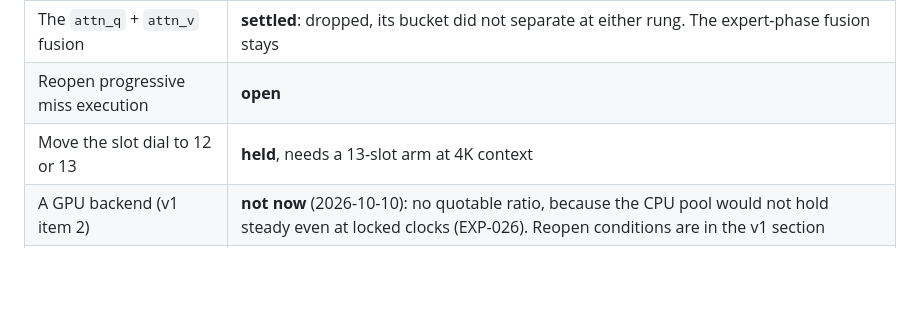
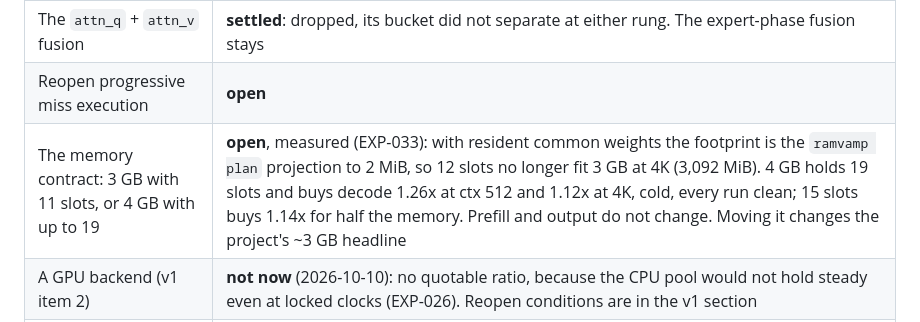
Before and after one commit to y0sif/ramvamp, a Markdown page: docs/roadmap.md, the part around the change. Rendered like a GitHub page; blank space fills up the shorter version.

Commit message:
docs: record EXP-033, what a 4 GB contract buys decode
Cold, clean, paired: 15 and 19 slots per layer buy decode 1.138x and 1.262x
at ctx 512 and 19 slots 1.12x at 4K, where it peaks at 4,008 MiB, within 2
MiB of `ramvamp plan` and 88 MiB under 4 GiB. Prefill and output unchanged.
The contract itself is the author's decision, recorded as open.

Co-Authored-By: Claude Opus 5.5 (1M context) <noreply@anthropic.com>
Claude-Session: https://claude.ai/code/session_01G7Yu96i8CzC2QMjZhRSyJ8

```diff
--- a/docs/roadmap.md
+++ b/docs/roadmap.md
@@ -536,7 +536,7 @@ rather than default to measuring more.
 | Shipping surface | **settled**: `ramvamp-server`. Building a terminal UI reimplements something that already exists in many good versions and is outside what this project contributes; the contribution is the streaming runtime, and a server is the universal interface to it |
 | The `attn_q` + `attn_v` fusion | **settled**: dropped, its bucket did not separate at either rung. The expert-phase fusion stays |
 | Reopen progressive miss execution | **open** |
-| Move the slot dial to 12 or 13 | **held**, needs a 13-slot arm at 4K context |
+| The memory contract: 3 GB with 11 slots, or 4 GB with up to 19 | **open**, measured (EXP-033): with resident common weights the footprint is the `ramvamp plan` projection to 2 MiB, so 12 slots no longer fit 3 GB at 4K (3,092 MiB). 4 GB holds 19 slots and buys decode 1.26x at ctx 512 and 1.12x at 4K, cold, every run clean; 15 slots buys 1.14x for half the memory. Prefill and output do not change. Moving it changes the project's ~3 GB headline |
 | A GPU backend (v1 item 2) | **not now** (2026-10-10): no quotable ratio, because the CPU pool would not hold steady even at locked clocks (EXP-026). Reopen conditions are in the v1 section |
 | Hold the common weights resident by default | **settled** (2026-10-11): yes. Fits 3 GB at 4K context with 109 MiB spare, matches `ramvamp plan` to 2 MiB, and no resident run has had to read a page back (EXP-031). `--common-memory mapped` is the opt-out, and the hard rules say so |
 | Run everyday sessions in their own swap-off cgroup | **settled** (2026-10-11): yes, automatically. Model commands re-launch once in a `systemd-run --user` scope with `MemorySwapMax=0`, skipped where swap is already off or with `RAMVAMP_NO_SCOPE` set |
```
Also changed, not shown: docs/experiments.md (+1 -0 lines).
